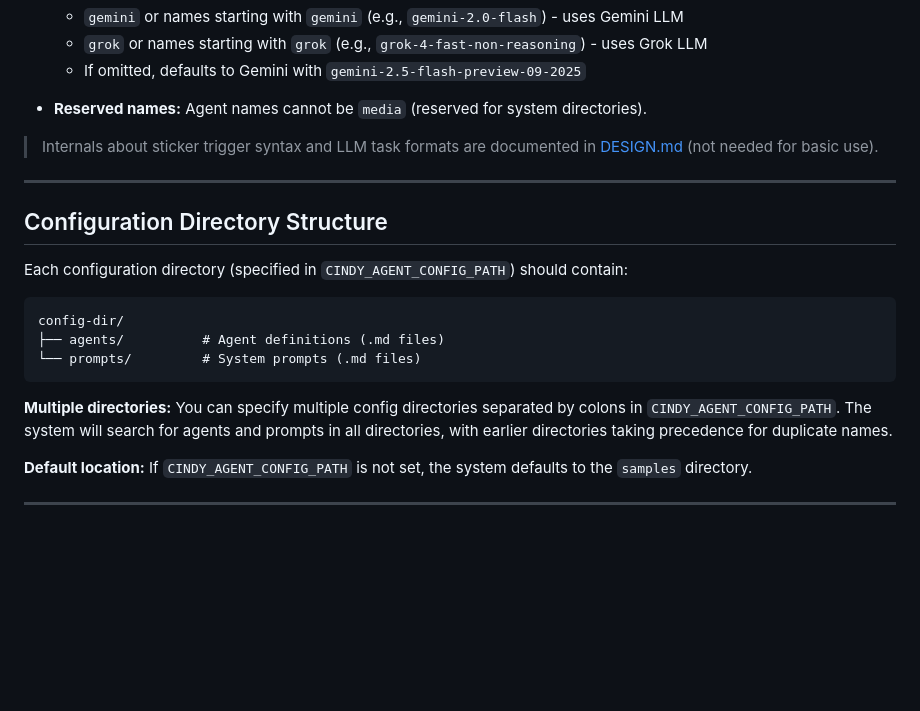
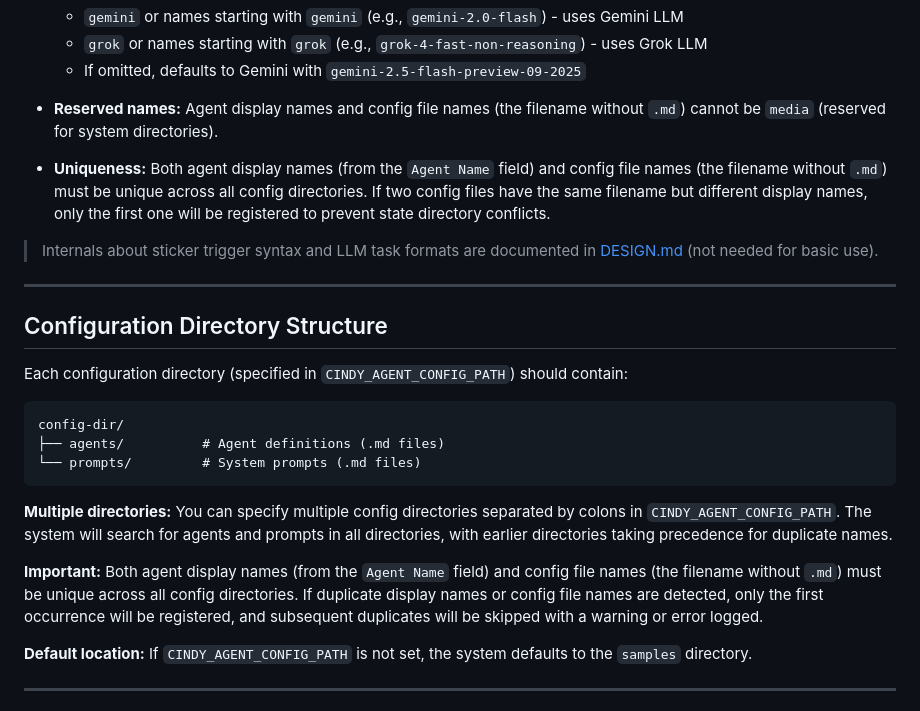
Before and after one commit to olivia3215/cw-telegram-agent, a Markdown page: README.md, the part around the change. Rendered like a GitHub page; blank space fills up the shorter version.

Commit message:
Update documentation for config_name duplicate checking
Document that both display names and config file names must be unique
across all config directories to prevent state directory conflicts.
Clarify reserved name restrictions apply to both display names and
config file names.

````diff
--- a/README.md
+++ b/README.md
@@ -207,7 +207,8 @@ Notes:
   - `gemini` or names starting with `gemini` (e.g., `gemini-2.0-flash`) - uses Gemini LLM
   - `grok` or names starting with `grok` (e.g., `grok-4-fast-non-reasoning`) - uses Grok LLM
   - If omitted, defaults to Gemini with `gemini-2.5-flash-preview-09-2025`
-* **Reserved names:** Agent names cannot be `media` (reserved for system directories).
+* **Reserved names:** Agent display names and config file names (the filename without `.md`) cannot be `media` (reserved for system directories).
+* **Uniqueness:** Both agent display names (from the `Agent Name` field) and config file names (the filename without `.md`) must be unique across all config directories. If two config files have the same filename but different display names, only the first one will be registered to prevent state directory conflicts.
 
 > Internals about sticker trigger syntax and LLM task formats are documented in [DESIGN.md](DESIGN.md) (not needed for basic use).
 
@@ -224,6 +225,8 @@ config-dir/
 ```
 
 **Multiple directories:** You can specify multiple config directories separated by colons in `CINDY_AGENT_CONFIG_PATH`. The system will search for agents and prompts in all directories, with earlier directories taking precedence for duplicate names.
+
+**Important:** Both agent display names (from the `Agent Name` field) and config file names (the filename without `.md`) must be unique across all config directories. If duplicate display names or config file names are detected, only the first occurrence will be registered, and subsequent duplicates will be skipped with a warning or error logged.
 
 **Default location:** If `CINDY_AGENT_CONFIG_PATH` is not set, the system defaults to the `samples` directory.
 
````
Also changed, not shown: DEVELOPER.md (+1 -1 lines).
